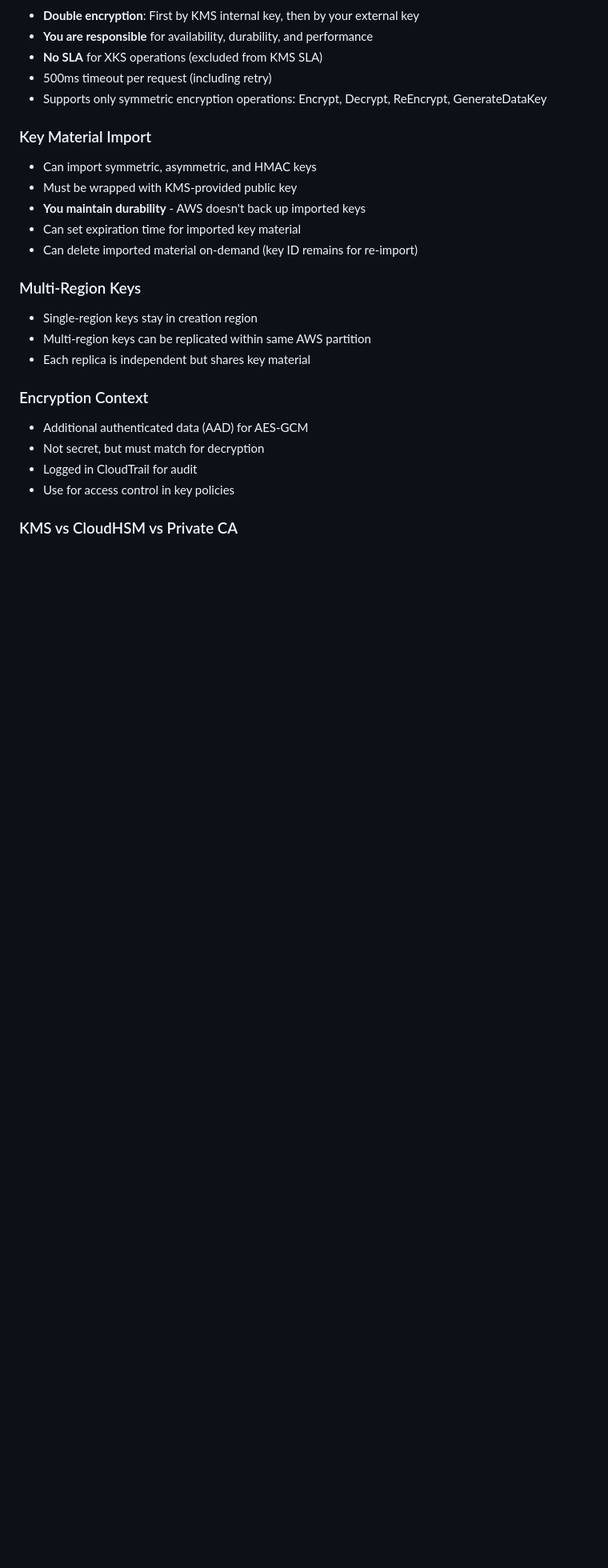
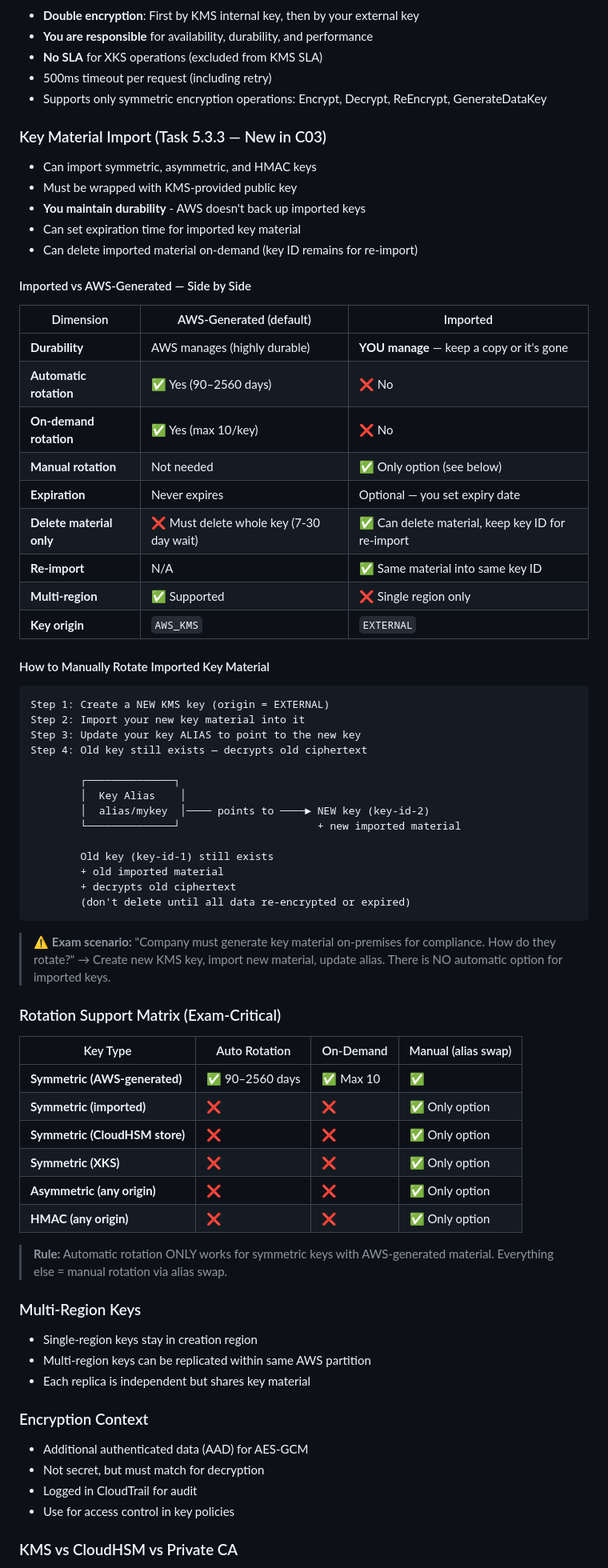
Before and after one commit to kiquetal/aws-security-speciality-2026, a Markdown page: notes/faq-kms.md, the part around the change. Shown at 80% size. Drawn GitHub-style; blank space fills up the shorter version.

Commit message:
Expand KMS FAQ: imported key material + rotation matrix (Task 5.3.3)
- Imported vs AWS-generated side-by-side table
- Manual rotation procedure (alias swap)
- Full rotation support matrix (all key types)
- Exam scenario: on-premises key material compliance
- New in C03: Task 5.3.3 imported key differences

````diff
--- a/notes/faq-kms.md
+++ b/notes/faq-kms.md
@@ -76,12 +76,63 @@
 - 500ms timeout per request (including retry)
 - Supports only symmetric encryption operations: Encrypt, Decrypt, ReEncrypt, GenerateDataKey
 
-### Key Material Import
+### Key Material Import (Task 5.3.3 — New in C03)
 - Can import symmetric, asymmetric, and HMAC keys
 - Must be wrapped with KMS-provided public key
 - **You maintain durability** - AWS doesn't back up imported keys
 - Can set expiration time for imported key material
 - Can delete imported material on-demand (key ID remains for re-import)
+
+#### Imported vs AWS-Generated — Side by Side
+
+| Dimension | AWS-Generated (default) | Imported |
+|---|---|---|
+| **Durability** | AWS manages (highly durable) | **YOU manage** — keep a copy or it's gone |
+| **Automatic rotation** | ✅ Yes (90–2560 days) | ❌ No |
+| **On-demand rotation** | ✅ Yes (max 10/key) | ❌ No |
+| **Manual rotation** | Not needed | ✅ Only option (see below) |
+| **Expiration** | Never expires | Optional — you set expiry date |
+| **Delete material only** | ❌ Must delete whole key (7-30 day wait) | ✅ Can delete material, keep key ID for re-import |
+| **Re-import** | N/A | ✅ Same material into same key ID |
+| **Multi-region** | ✅ Supported | ❌ Single region only |
+| **Key origin** | `AWS_KMS` | `EXTERNAL` |
+
+#### How to Manually Rotate Imported Key Material
+
+```
+Step 1: Create a NEW KMS key (origin = EXTERNAL)
+Step 2: Import your new key material into it
+Step 3: Update your key ALIAS to point to the new key
+Step 4: Old key still exists — decrypts old ciphertext
+
+        ┌──────────────┐
+        │  Key Alias    │
+        │  alias/mykey  │──── points to ────► NEW key (key-id-2)
+        └──────────────┘                      + new imported material
+
+        Old key (key-id-1) still exists
+        + old imported material
+        + decrypts old ciphertext
+        (don't delete until all data re-encrypted or expired)
+```
+
+> ⚠️ **Exam scenario:** "Company must generate key material on-premises for compliance.
+> How do they rotate?" → Create new KMS key, import new material, update alias.
+> There is NO automatic option for imported keys.
+
+### Rotation Support Matrix (Exam-Critical)
+
+| Key Type | Auto Rotation | On-Demand | Manual (alias swap) |
+|---|---|---|---|
+| **Symmetric (AWS-generated)** | ✅ 90–2560 days | ✅ Max 10 | ✅ |
+| **Symmetric (imported)** | ❌ | ❌ | ✅ Only option |
+| **Symmetric (CloudHSM store)** | ❌ | ❌ | ✅ Only option |
+| **Symmetric (XKS)** | ❌ | ❌ | ✅ Only option |
+| **Asymmetric (any origin)** | ❌ | ❌ | ✅ Only option |
+| **HMAC (any origin)** | ❌ | ❌ | ✅ Only option |
+
+> **Rule:** Automatic rotation ONLY works for symmetric keys with AWS-generated material.
+> Everything else = manual rotation via alias swap.
 
 ### Multi-Region Keys
 - Single-region keys stay in creation region
````
